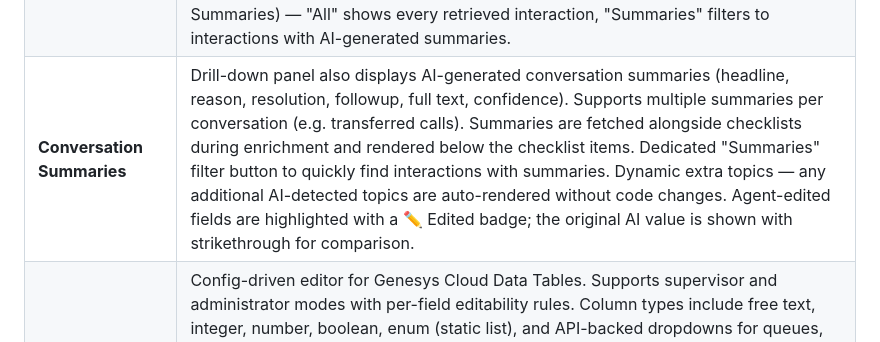
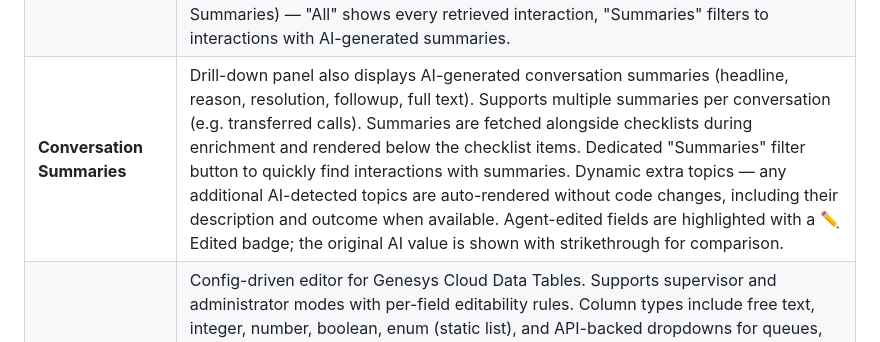
Before and after one commit to XxMasterbeasTxX/genesys-client-app, a Markdown page: README.md, the part around the change. Drawn GitHub-style.

Commit message:
Update docs: reflect topic description/outcome fields and confidence removal

```diff
--- a/README.md
+++ b/README.md
@@ -18,7 +18,7 @@ A single-page embedded application for **Genesys Cloud** built with vanilla Java
 | **Trunk History** | Historical peak concurrent-call chart powered by an Azure Functions backend that collects metrics every minute (configurable). Preset and custom date-range picker, peak/avg stats cards, server-side aggregation (hourly/daily buckets with peak + avg lines) |
 | **Alert System** | Configurable call-count threshold with cooldown. When breached, executes Genesys Cloud Data Actions to send SMS notifications (Email placeholder ready). Per-channel fields (phone number, sender, message) configured from the in-app alert panel. Channel definitions driven by a shared backend config (`channelConfig.js`) — adding a new channel requires only a config entry. |
 | **Agent Copilot Checklists** | Historical view of interactions that used Agent Copilot checklists. Cascading multi-select filters (Copilot → Queue → Agent), configurable period selector with 31-day API limit validation, background enrichment with abort-on-re-search. Drill-down shows individual checklist items with separate **Agent** and **AI** tick indicators — green ✓ / red ✗ colour-coded for instant readability. Status filtering (All / Completed / Incomplete / Summaries) — "All" shows every retrieved interaction, "Summaries" filters to interactions with AI-generated summaries. |
-| **Conversation Summaries** | Drill-down panel also displays AI-generated conversation summaries (headline, reason, resolution, followup, full text, confidence). Supports multiple summaries per conversation (e.g. transferred calls). Summaries are fetched alongside checklists during enrichment and rendered below the checklist items. Dedicated "Summaries" filter button to quickly find interactions with summaries. Dynamic extra topics — any additional AI-detected topics are auto-rendered without code changes. Agent-edited fields are highlighted with a ✏️ Edited badge; the original AI value is shown with strikethrough for comparison. |
+| **Conversation Summaries** | Drill-down panel also displays AI-generated conversation summaries (headline, reason, resolution, followup, full text). Supports multiple summaries per conversation (e.g. transferred calls). Summaries are fetched alongside checklists during enrichment and rendered below the checklist items. Dedicated "Summaries" filter button to quickly find interactions with summaries. Dynamic extra topics — any additional AI-detected topics are auto-rendered without code changes, including their description and outcome when available. Agent-edited fields are highlighted with a ✏️ Edited badge; the original AI value is shown with strikethrough for comparison. |
 | **Data Tables — Update** | Config-driven editor for Genesys Cloud Data Tables. Supports supervisor and administrator modes with per-field editability rules. Column types include free text, integer, number, boolean, enum (static list), and API-backed dropdowns for queues, skills, languages, wrap-up codes, schedules, schedule groups, and cross-table lookups. Features: searchable dropdown with full-text filtering, cell-level validation with inline error messages, dirty-cell tracking with save/discard per row or bulk discard all, and action buttons per row. Configuration lives in `dataTablesConfig.js` with a documented example file. |
 | **Completion Bar Chart** | Chart.js 4 bar chart showing Complete vs Incomplete counts for the currently filtered results. Positioned alongside the filter bar; colours, fonts, and sizing are all configurable in `checklistConfig.js`. |
 | **Excel Export** | Three-sheet XLSX export (Summary, Interactions, Checklist Items) powered by SheetJS. Works inside the cross-origin Genesys Cloud iframe via a `download.html` helper page that uses `showSaveFilePicker()` with a real user gesture. Column widths, filename prefix, and all labels are configurable in `checklistConfig.js`. |
```
Also changed, not shown: docs/deployment-guide.md (+1 -1 lines).
